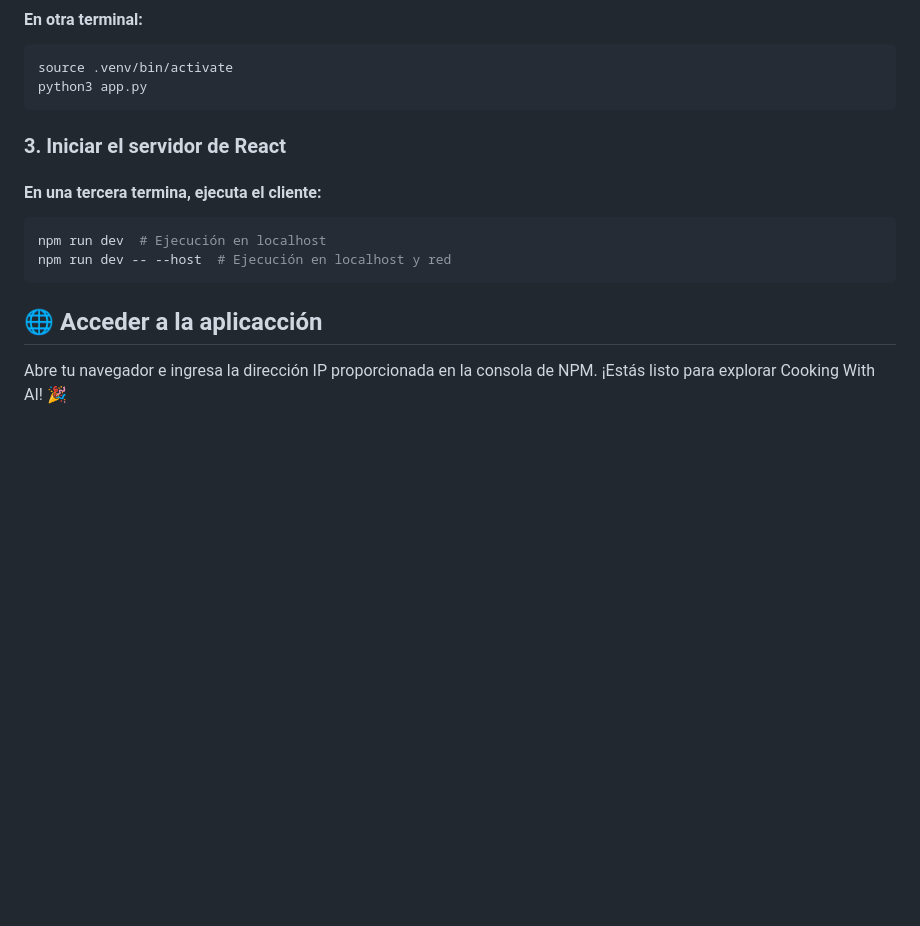
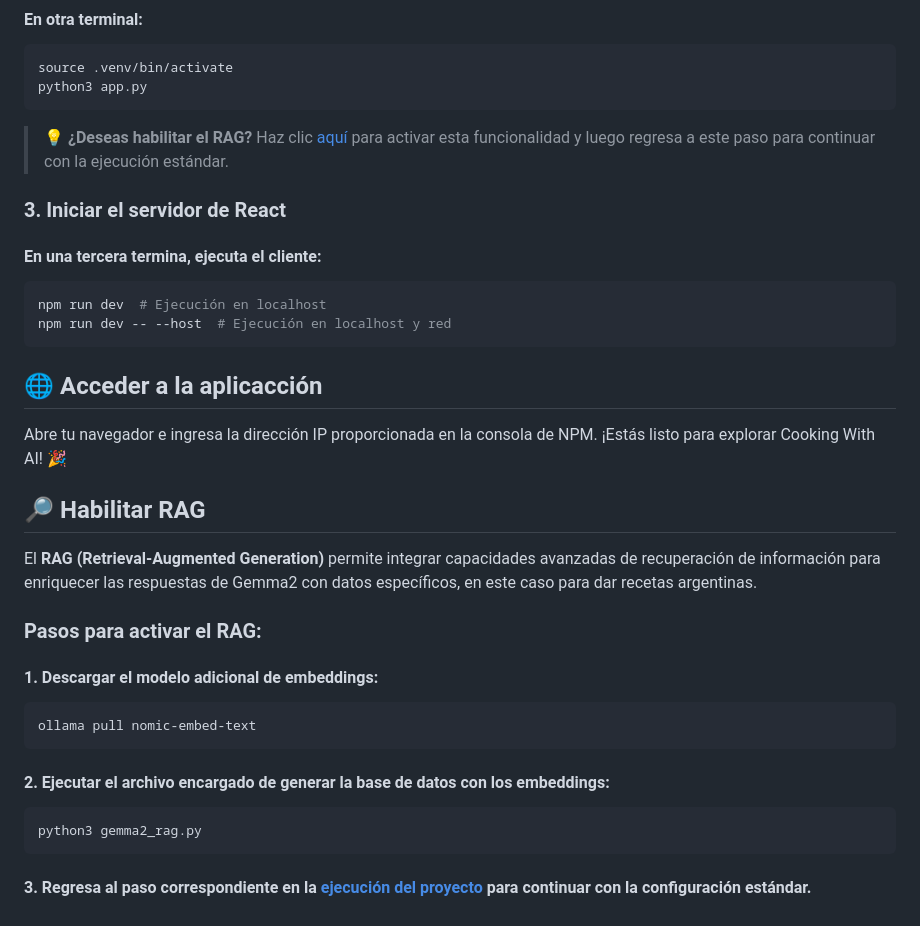
Before and after one commit to erichvollenweider/CookingWithAI, a Markdown page: README.md, the part around the change. Drawn GitHub-style; blank space fills up the shorter version.

Commit message:
added rag to readme

````diff
--- a/README.md
+++ b/README.md
@@ -107,6 +107,7 @@ ollama serve
 source .venv/bin/activate
 python3 app.py
 ```
+> 💡 **¿Deseas habilitar el RAG?** Haz clic [aquí](#habilitar-rag) para activar esta funcionalidad y luego regresa a este paso para continuar con la ejecución estándar.
 
 ### 3. Iniciar el servidor de React
 #### En una tercera termina, ejecuta el cliente:
@@ -117,3 +118,19 @@ npm run dev -- --host  # Ejecución en localhost y red
 
 ## 🌐 **Acceder a la aplicacción**
 Abre tu navegador e ingresa la dirección IP proporcionada en la consola de NPM. ¡Estás listo para explorar Cooking With AI! 🎉
+
+## 🔎 **Habilitar RAG**
+El **RAG (Retrieval-Augmented Generation)** permite integrar capacidades avanzadas de recuperación de información para enriquecer las respuestas de Gemma2 con datos específicos, en este caso para dar recetas argentinas.
+
+### Pasos para activar el RAG:
+#### 1. Descargar el modelo adicional de embeddings:
+```bash
+ollama pull nomic-embed-text
+```
+
+#### 2. Ejecutar el archivo encargado de generar la base de datos con los embeddings:
+```bash
+python3 gemma2_rag.py
+```
+
+#### 3. Regresa al paso correspondiente en la [ejecución del proyecto](#iniciar-el-servidor-de-python) para continuar con la configuración estándar.
````
